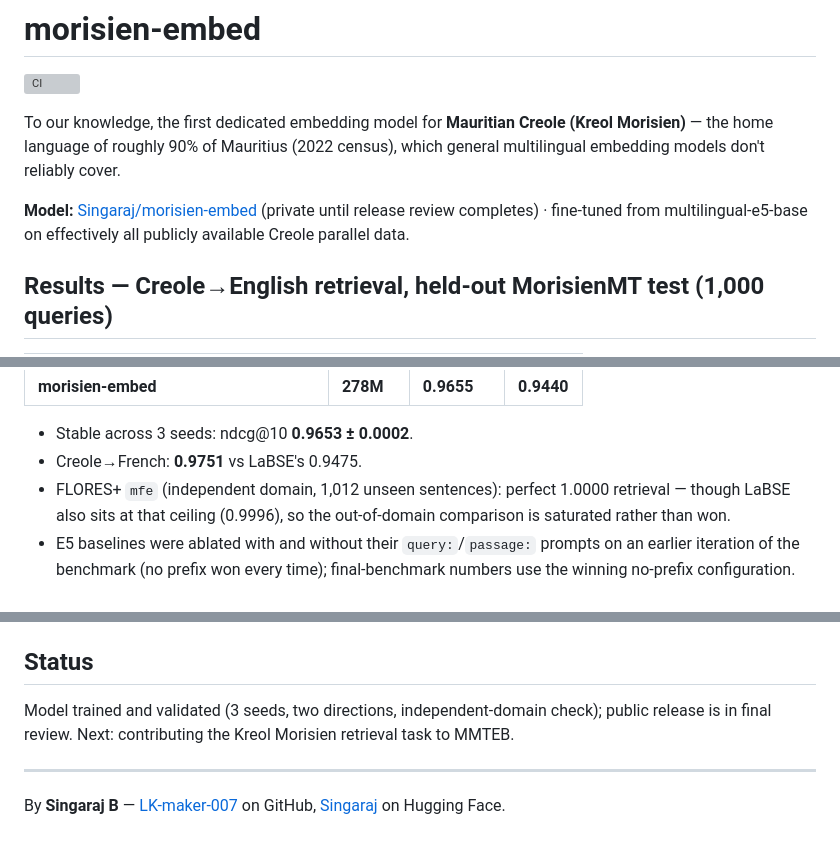
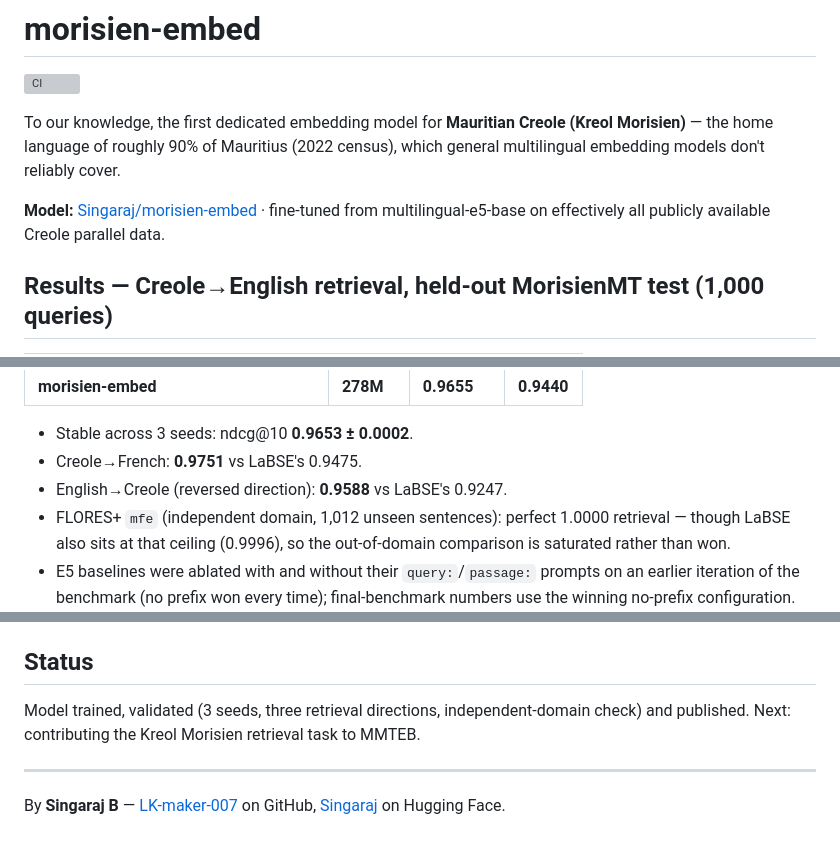
Before and after one commit to LK-maker-007/morisien-embed, a Markdown page: README.md, 3 parts joined by grey strips. GitHub-like rendering; grey boxes are pictures that could not be loaded.

Commit message:
Release: English->Creole results (0.9588 vs LaBSE 0.9247); model published on the Hub

```diff
--- a/README.md
+++ b/README.md
@@ -6,9 +6,8 @@ To our knowledge, the first dedicated embedding model for **Mauritian Creole (Kr
 home language of roughly 90% of Mauritius (2022 census), which general multilingual embedding models
 don't reliably cover.
 
-**Model:** [Singaraj/morisien-embed](https://huggingface.co/Singaraj/morisien-embed) (private until
-release review completes) · fine-tuned from multilingual-e5-base on effectively all publicly
-available Creole parallel data.
+**Model:** [Singaraj/morisien-embed](https://huggingface.co/Singaraj/morisien-embed) · fine-tuned
+from multilingual-e5-base on effectively all publicly available Creole parallel data.
 
 ## Results — Creole→English retrieval, held-out MorisienMT test (1,000 queries)
 
@@ -24,6 +23,7 @@ available Creole parallel data.
 
 - Stable across 3 seeds: ndcg@10 **0.9653 ± 0.0002**.
 - Creole→French: **0.9751** vs LaBSE's 0.9475.
+- English→Creole (reversed direction): **0.9588** vs LaBSE's 0.9247.
 - FLORES+ `mfe` (independent domain, 1,012 unseen sentences): perfect 1.0000 retrieval — though LaBSE
   also sits at that ceiling (0.9996), so the out-of-domain comparison is saturated rather than won.
 - E5 baselines were ablated with and without their `query:`/`passage:` prompts on an earlier
@@ -67,8 +67,8 @@ evaluation takes ~45 min on an 8-core machine). To smoke-test the training loop
 
 ## Status
 
-Model trained and validated (3 seeds, two directions, independent-domain check); public release is in
-final review. Next: contributing the Kreol Morisien retrieval task to MMTEB.
+Model trained, validated (3 seeds, three retrieval directions, independent-domain check) and
+published. Next: contributing the Kreol Morisien retrieval task to MMTEB.
 
 ---
 
```
Also changed, not shown: model_card.md (+10 -2 lines).
